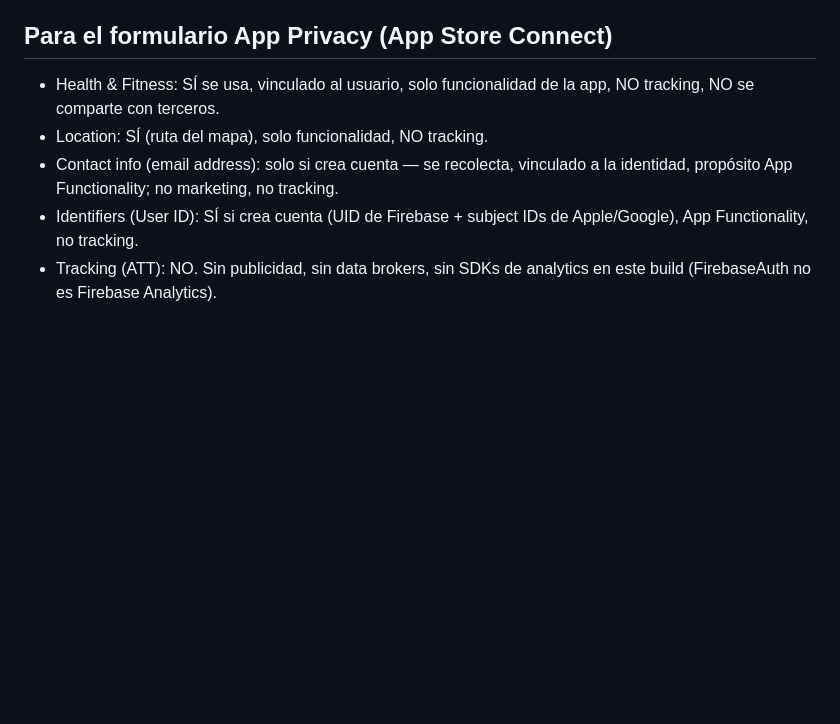
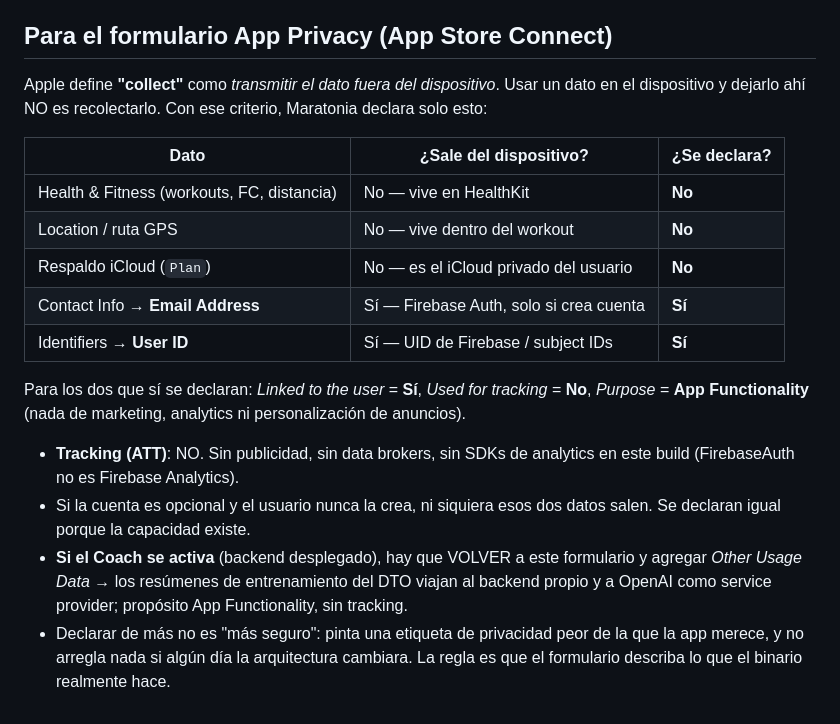
Before and after one commit to pipeveiga/maratonia, a Markdown page: PRIVACIDAD.md, the part around the change. Drawn GitHub-style; blank space fills up the shorter version.

```diff
--- a/PRIVACIDAD.md
+++ b/PRIVACIDAD.md
@@ -67,13 +67,32 @@
   se genera SIEMPRE en el dispositivo con el motor determinístico.
 
 ## Para el formulario App Privacy (App Store Connect)
-- Health & Fitness: SÍ se usa, vinculado al usuario, solo
-  funcionalidad de la app, NO tracking, NO se comparte con terceros.
-- Location: SÍ (ruta del mapa), solo funcionalidad, NO tracking.
-- Contact info (email address): solo si crea cuenta — se recolecta,
-  vinculado a la identidad, propósito App Functionality; no
-  marketing, no tracking.
-- Identifiers (User ID): SÍ si crea cuenta (UID de Firebase +
-  subject IDs de Apple/Google), App Functionality, no tracking.
-- Tracking (ATT): NO. Sin publicidad, sin data brokers, sin SDKs de
-  analytics en este build (FirebaseAuth no es Firebase Analytics).
+
+Apple define **"collect"** como *transmitir el dato fuera del
+dispositivo*. Usar un dato en el dispositivo y dejarlo ahí NO es
+recolectarlo. Con ese criterio, Maratonia declara solo esto:
+
+| Dato | ¿Sale del dispositivo? | ¿Se declara? |
+|---|---|---|
+| Health & Fitness (workouts, FC, distancia) | No — vive en HealthKit | **No** |
+| Location / ruta GPS | No — vive dentro del workout | **No** |
+| Respaldo iCloud (`Plan`) | No — es el iCloud privado del usuario | **No** |
+| Contact Info → **Email Address** | Sí — Firebase Auth, solo si crea cuenta | **Sí** |
+| Identifiers → **User ID** | Sí — UID de Firebase / subject IDs | **Sí** |
+
+Para los dos que sí se declaran: *Linked to the user* = **Sí**,
+*Used for tracking* = **No**, *Purpose* = **App Functionality**
+(nada de marketing, analytics ni personalización de anuncios).
+
+- **Tracking (ATT)**: NO. Sin publicidad, sin data brokers, sin SDKs
+  de analytics en este build (FirebaseAuth no es Firebase Analytics).
+- Si la cuenta es opcional y el usuario nunca la crea, ni siquiera esos
+  dos datos salen. Se declaran igual porque la capacidad existe.
+- **Si el Coach se activa** (backend desplegado), hay que VOLVER a este
+  formulario y agregar *Other Usage Data* → los resúmenes de
+  entrenamiento del DTO viajan al backend propio y a OpenAI como
+  service provider; propósito App Functionality, sin tracking.
+- Declarar de más no es "más seguro": pinta una etiqueta de privacidad
+  peor de la que la app merece, y no arregla nada si algún día la
+  arquitectura cambiara. La regla es que el formulario describa lo que
+  el binario realmente hace.
```
Also changed, not shown: APP_STORE.md (+10 -5 lines), LANZAMIENTO.md (+16 -8 lines).
